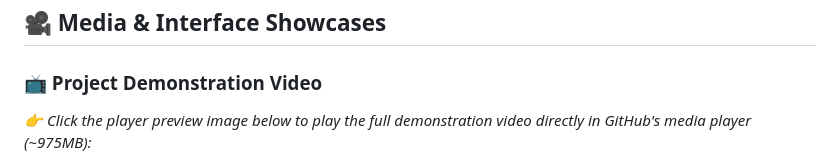
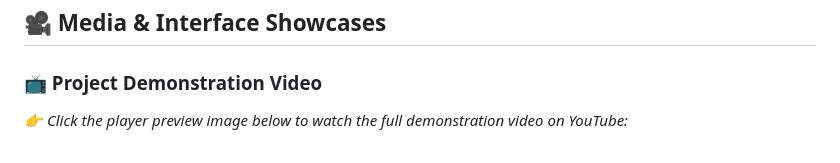
Before and after one commit to mrmohammadalamin/propflow, a Markdown page: README.md, the part around one of its changes. GitHub-like rendering.

Commit message:
Update README with official YouTube demonstration video embed

```diff
--- a/README.md
+++ b/README.md
@@ -14,5 +14,5 @@ This solution is aligned with the following Sprint requirements:
 ## 🎥 Media & Interface Showcases
 
 ### 📺 Project Demonstration Video
-*👉 Click the player preview image below to play the full demonstration video directly in GitHub's media player (~975MB):*
+*👉 Click the player preview image below to watch the full demonstration video on YouTube:*
 
```
Also changed, not shown: other parts of README.md (+1 -4 lines).
